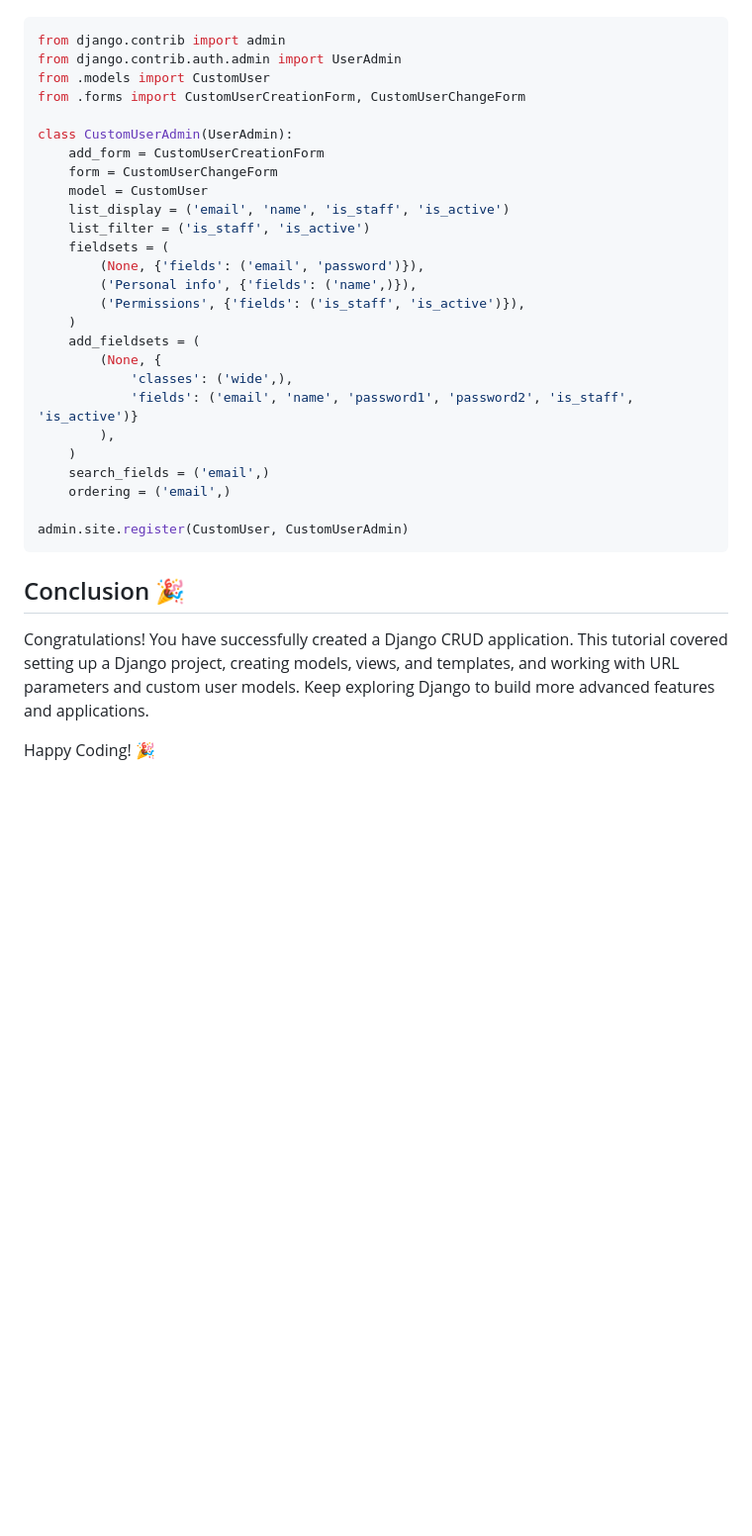
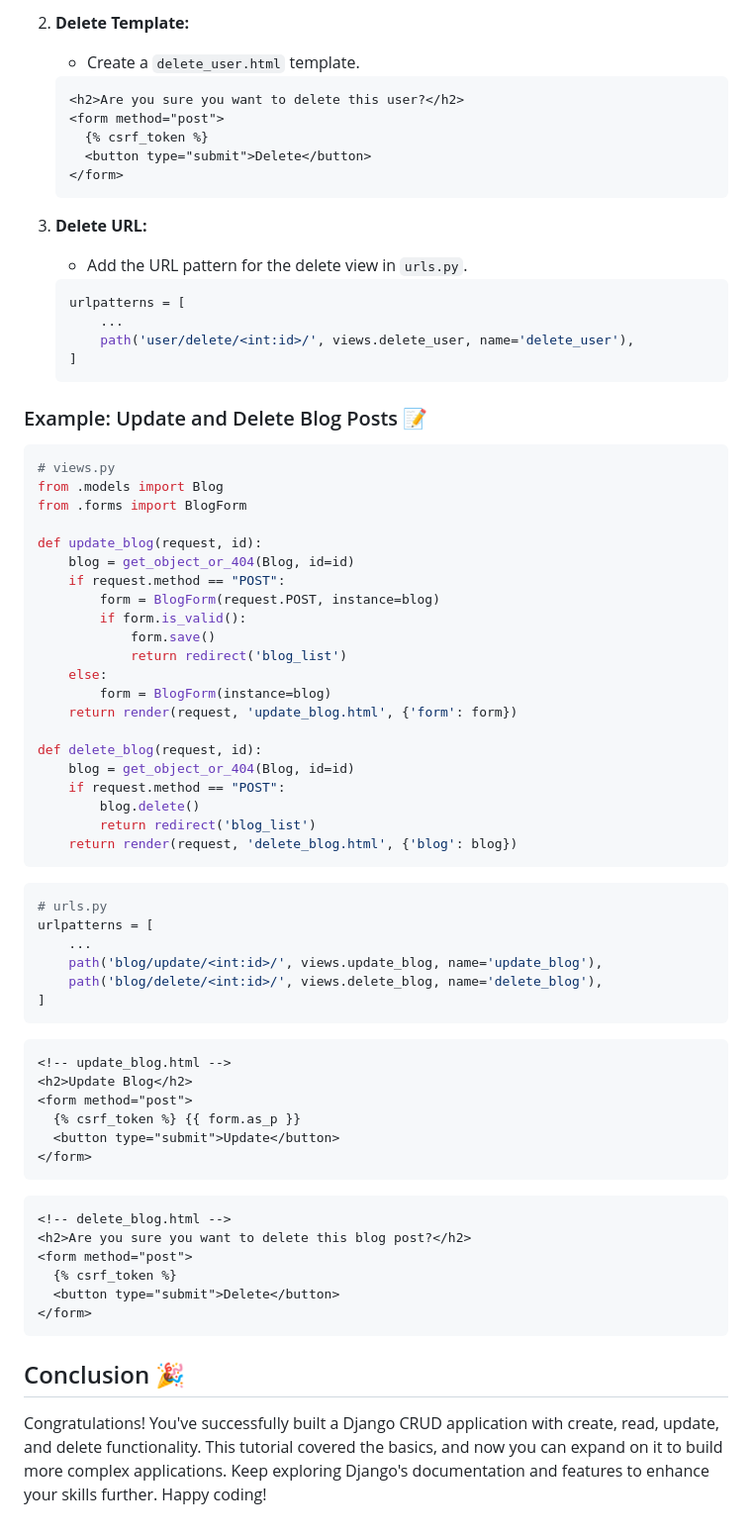
Before and after one commit to Jhaveri-Jeet/Django-CRUD, a Markdown page: README.md, the part around the change printed below. Shown: that part at 99% size. Rendered like a GitHub page; blank space fills up the shorter version.

````diff
--- a/README.md
+++ b/README.md
@@ -596,35 +593,79 @@ Update the admin interface to use the custom user model:
+2. **Delete Template:**
+
+   - Create a `delete_user.html` template.
+
+   ```html
+   <h2>Are you sure you want to delete this user?</h2>
+   <form method="post">
+     {% csrf_token %}
+     <button type="submit">Delete</button>
+   </form>
+   ```
+
+3. **Delete URL:**
+
+   - Add the URL pattern for the delete view in `urls.py`.
+
+   ```python
+   urlpatterns = [
+       ...
+       path('user/delete/<int:id>/', views.delete_user, name='delete_user'),
+   ]
+   ```
+
+### Example: Update and Delete Blog Posts 📝
 
 ```python
-from django.contrib import admin
-from django.contrib.auth.admin import UserAdmin
-from .models import CustomUser
-from .forms import CustomUserCreationForm, CustomUserChangeForm
+# views.py
+from .models import Blog
+from .forms import BlogForm
 
-class CustomUserAdmin(UserAdmin):
-    add_form = CustomUserCreationForm
-    form = CustomUserChangeForm
-    model = CustomUser
-    list_display = ('email', 'name', 'is_staff', 'is_active')
-    list_filter = ('is_staff', 'is_active')
-    fieldsets = (
-        (None, {'fields': ('email', 'password')}),
-        ('Personal info', {'fields': ('name',)}),
-        ('Permissions', {'fields': ('is_staff', 'is_active')}),
-    )
-    add_fieldsets = (
-        (None, {
-            'classes': ('wide',),
-            'fields': ('email', 'name', 'password1', 'password2', 'is_staff', 'is_active')}
-        ),
-    )
-    search_fields = ('email',)
-    ordering = ('email',)
+def update_blog(request, id):
+    blog = get_object_or_404(Blog, id=id)
+    if request.method == "POST":
+        form = BlogForm(request.POST, instance=blog)
+        if form.is_valid():
+            form.save()
+            return redirect('blog_list')
+    else:
+        form = BlogForm(instance=blog)
+    return render(request, 'update_blog.html', {'form': form})
 
-admin.site.register(CustomUser, CustomUserAdmin)
+def delete_blog(request, id):
+    blog = get_object_or_404(Blog, id=id)
+    if request.method == "POST":
+        blog.delete()
+        return redirect('blog_list')
+    return render(request, 'delete_blog.html', {'blog': blog})
+```
+
+```python
+# urls.py
+urlpatterns = [
+    ...
+    path('blog/update/<int:id>/', views.update_blog, name='update_blog'),
+    path('blog/delete/<int:id>/', views.delete_blog, name='delete_blog'),
+]
+```
+
+```html
+<!-- update_blog.html -->
+<h2>Update Blog</h2>
+<form method="post">
+  {% csrf_token %} {{ form.as_p }}
+  <button type="submit">Update</button>
+</form>
+```
+
+```html
+<!-- delete_blog.html -->
+<h2>Are you sure you want to delete this blog post?</h2>
+<form method="post">
+  {% csrf_token %}
+  <button type="submit">Delete</button>
+</form>
 ```
 
 ## Conclusion 🎉
 
-Congratulations! You have successfully created a Django CRUD application. This tutorial covered setting up a Django project, creating models, views, and templates, and working with URL parameters and custom user models. Keep exploring Django to build more advanced features and applications.
-
-Happy Coding! 🎉
+Congratulations! You've successfully built a Django CRUD application with create, read, update, and delete functionality. This tutorial covered the basics, and now you can expand on it to build more complex applications. Keep exploring Django's documentation and features to enhance your skills further. Happy coding!
````
Also changed, not shown: other parts of README.md (+138 -141 lines).
